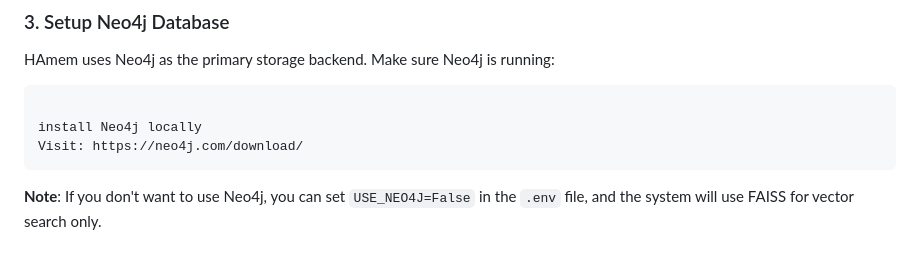
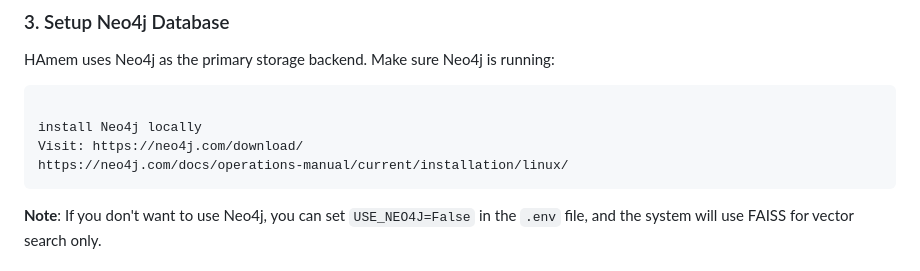
Before and after one commit to ZhiyuDream/HAmem, a Markdown page: README.md, the part around the change. GitHub-like rendering.

````diff
--- a/README.md
+++ b/README.md
@@ -166,6 +166,7 @@ HAmem uses Neo4j as the primary storage backend. Make sure Neo4j is running:
 
 install Neo4j locally
 Visit: https://neo4j.com/download/
+https://neo4j.com/docs/operations-manual/current/installation/linux/
 ```
 
 **Note**: If you don't want to use Neo4j, you can set `USE_NEO4J=False` in the `.env` file, and the system will use FAISS for vector search only.
````
